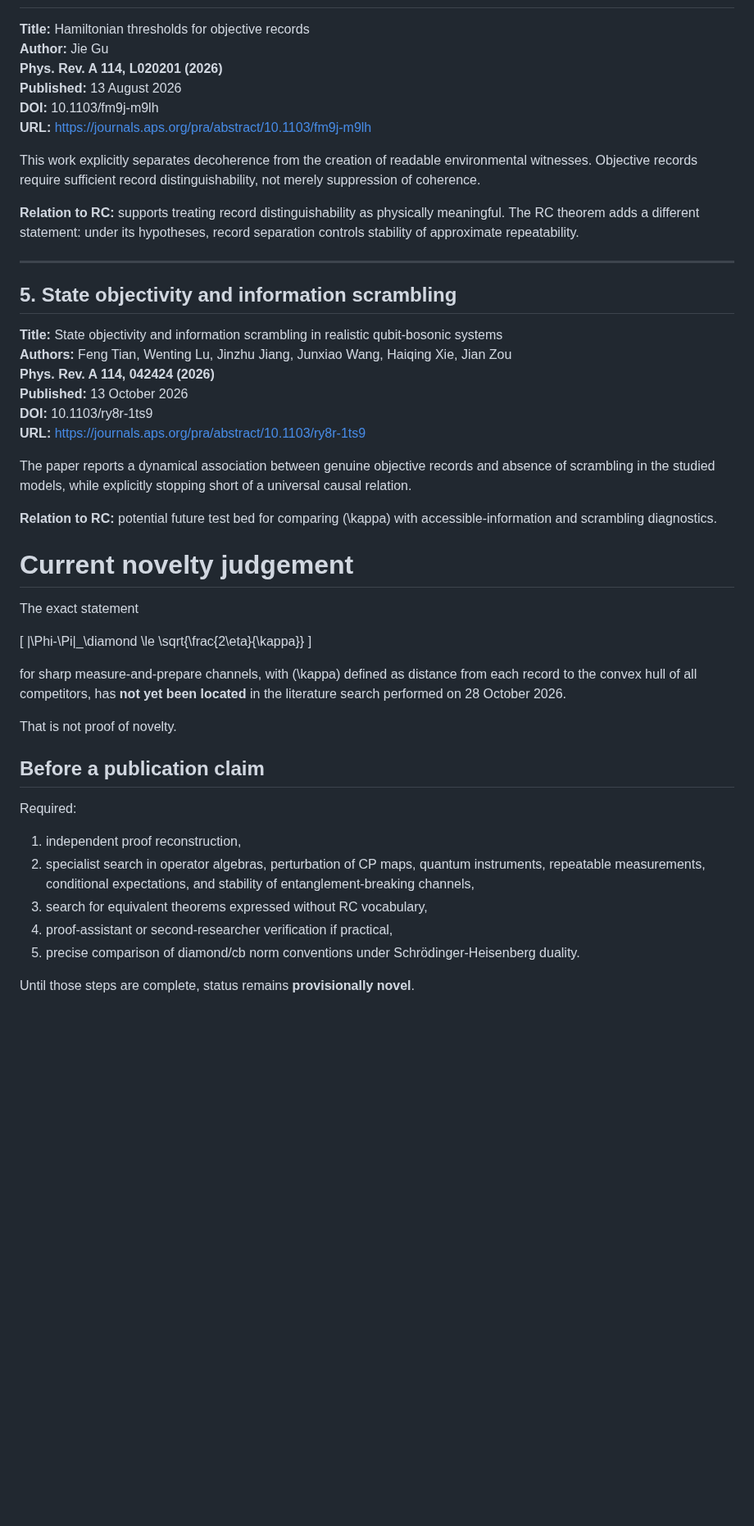
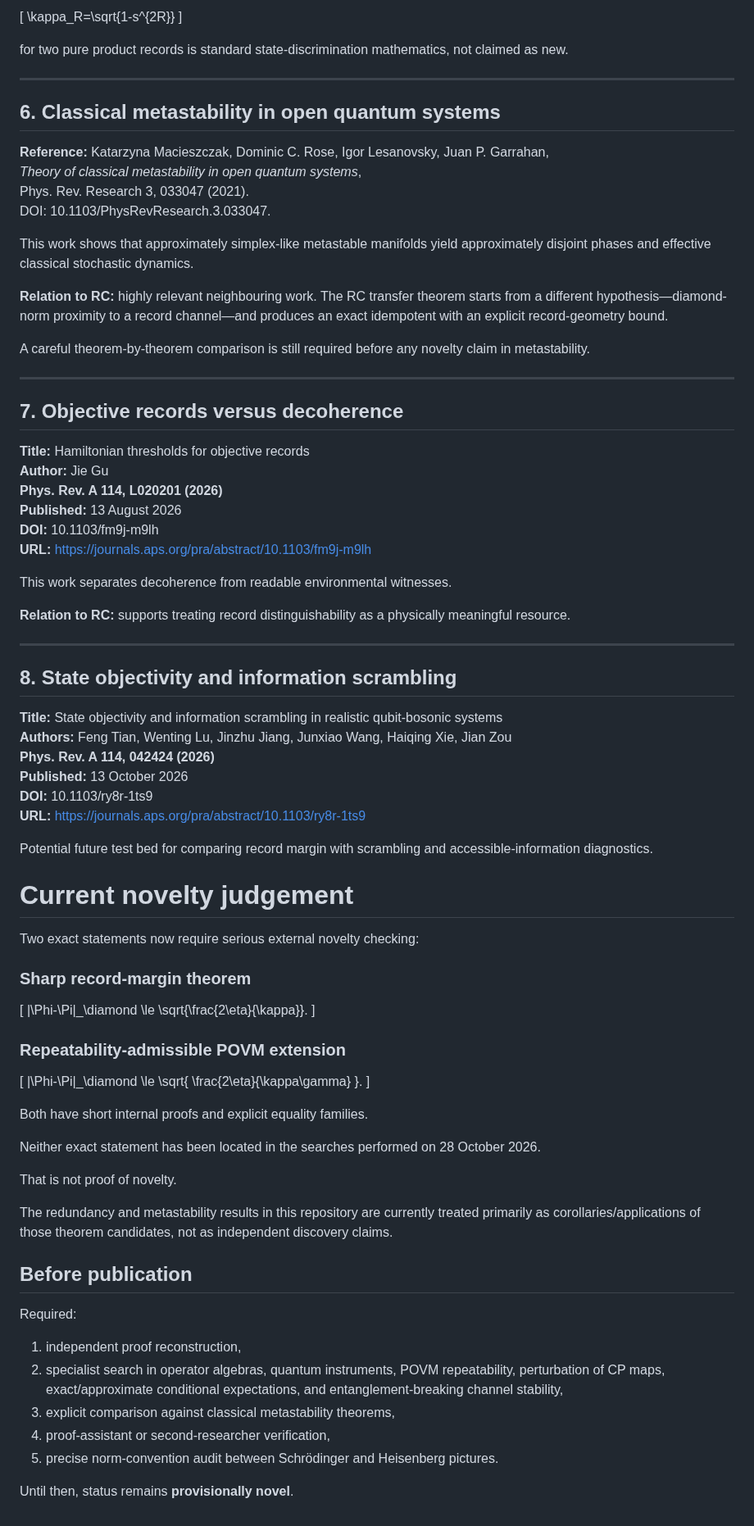
Before and after one commit to christophergardner-star/RC-Discovery, a Markdown page: literature/NOVELTY_LEDGER.md, the part around one of its changes. Shown at 82% size. Drawn GitHub-style; blank space fills up the shorter version.

Commit message:
Expand novelty ledger for POVM redundancy and metastability

```diff
--- a/literature/NOVELTY_LEDGER.md
+++ b/literature/NOVELTY_LEDGER.md
@@ -53,3 +91,27 @@ The authors obtain exact idempotent approximation for channels with small diamon
+\[
+\kappa_R=\sqrt{1-s^{2R}}
+\]
+
+for two pure product records is standard state-discrimination mathematics, not claimed as new.
+
+---
+
+## 6. Classical metastability in open quantum systems
+
+**Reference:** Katarzyna Macieszczak, Dominic C. Rose, Igor Lesanovsky, Juan P. Garrahan,
+*Theory of classical metastability in open quantum systems*,
+Phys. Rev. Research 3, 033047 (2021).
+DOI: 10.1103/PhysRevResearch.3.033047.
+
+This work shows that approximately simplex-like metastable manifolds yield approximately disjoint phases and effective classical stochastic dynamics.
+
+**Relation to RC:** highly relevant neighbouring work. The RC transfer theorem starts from a different hypothesis—diamond-norm proximity to a record channel—and produces an exact idempotent with an explicit record-geometry bound.
+
+A careful theorem-by-theorem comparison is still required before any novelty claim in metastability.
+
+---
+
+## 7. Objective records versus decoherence
 
 **Title:** Hamiltonian thresholds for objective records
 **Author:** Jie Gu
@@ -58,13 +120,13 @@ The authors obtain exact idempotent approximation for channels with small diamon
 **DOI:** 10.1103/fm9j-m9lh
 **URL:** https://journals.aps.org/pra/abstract/10.1103/fm9j-m9lh
 
-This work explicitly separates decoherence from the creation of readable environmental witnesses. Objective records require sufficient record distinguishability, not merely suppression of coherence.
+This work separates decoherence from readable environmental witnesses.
 
-**Relation to RC:** supports treating record distinguishability as physically meaningful. The RC theorem adds a different statement: under its hypotheses, record separation controls stability of approximate repeatability.
+**Relation to RC:** supports treating record distinguishability as a physically meaningful resource.
 
 ---
 
-## 5. State objectivity and information scrambling
+## 8. State objectivity and information scrambling
 
 **Title:** State objectivity and information scrambling in realistic qubit-bosonic systems
 **Authors:** Feng Tian, Wenting Lu, Jinzhu Jiang, Junxiao Wang, Haiqing Xie, Jian Zou
@@ -73,32 +135,46 @@ This work explicitly separates decoherence from the creation of readable environ
 **DOI:** 10.1103/ry8r-1ts9
 **URL:** https://journals.aps.org/pra/abstract/10.1103/ry8r-1ts9
 
-The paper reports a dynamical association between genuine objective records and absence of scrambling in the studied models, while explicitly stopping short of a universal causal relation.
-
-**Relation to RC:** potential future test bed for comparing \(\kappa\) with accessible-information and scrambling diagnostics.
+Potential future test bed for comparing record margin with scrambling and accessible-information diagnostics.
 
 # Current novelty judgement
 
-The exact statement
+Two exact statements now require serious external novelty checking:
+
+### Sharp record-margin theorem
 
 \[
 \|\Phi-\Pi\|_\diamond
 \le
-\sqrt{\frac{2\eta}{\kappa}}
+\sqrt{\frac{2\eta}{\kappa}}.
 \]
 
-for sharp measure-and-prepare channels, with \(\kappa\) defined as distance from each record to the convex hull of all competitors, has **not yet been located** in the literature search performed on 28 October 2026.
+### Repeatability-admissible POVM extension
+
+\[
+\|\Phi-\Pi\|_\diamond
+\le
+\sqrt{
+\frac{2\eta}{\kappa\gamma}
+}.
+\]
+
+Both have short internal proofs and explicit equality families.
+
+Neither exact statement has been located in the searches performed on 28 October 2026.
 
 That is not proof of novelty.
 
-## Before a publication claim
+The redundancy and metastability results in this repository are currently treated primarily as corollaries/applications of those theorem candidates, not as independent discovery claims.
+
+## Before publication
 
 Required:
 
 1. independent proof reconstruction,
-2. specialist search in operator algebras, perturbation of CP maps, quantum instruments, repeatable measurements, conditional expectations, and stability of entanglement-breaking channels,
-3. search for equivalent theorems expressed without RC vocabulary,
-4. proof-assistant or second-researcher verification if practical,
-5. precise comparison of diamond/cb norm conventions under Schrödinger-Heisenberg duality.
+2. specialist search in operator algebras, quantum instruments, POVM repeatability, perturbation of CP maps, exact/approximate conditional expectations, and entanglement-breaking channel stability,
+3. explicit comparison against classical metastability theorems,
+4. proof-assistant or second-researcher verification,
+5. precise norm-convention audit between Schrödinger and Heisenberg pictures.
 
-Until those steps are complete, status remains **provisionally novel**.
+Until then, status remains **provisionally novel**.
```
Also changed, not shown: other parts of literature/NOVELTY_LEDGER.md (+49 -11 lines).
